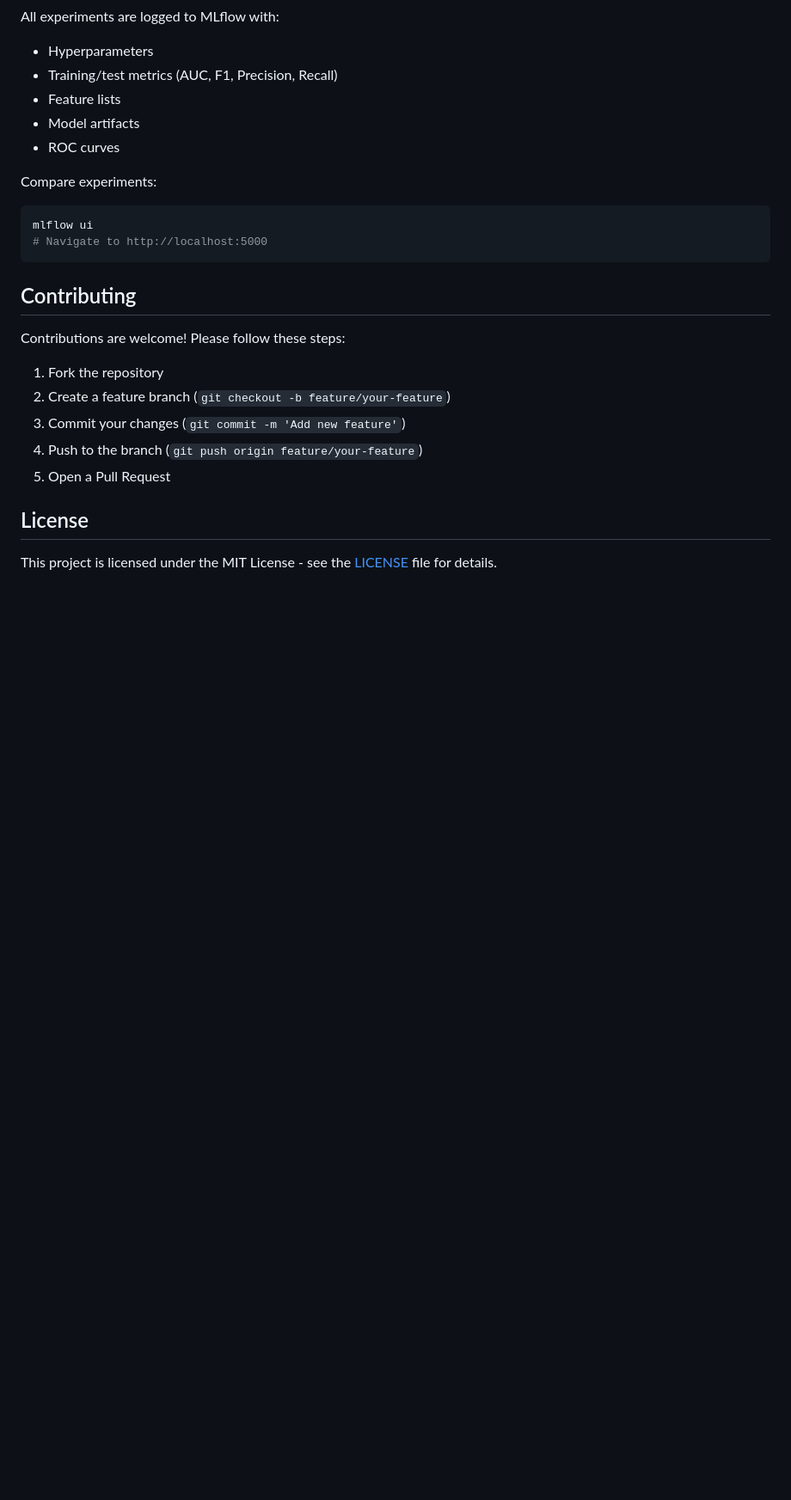
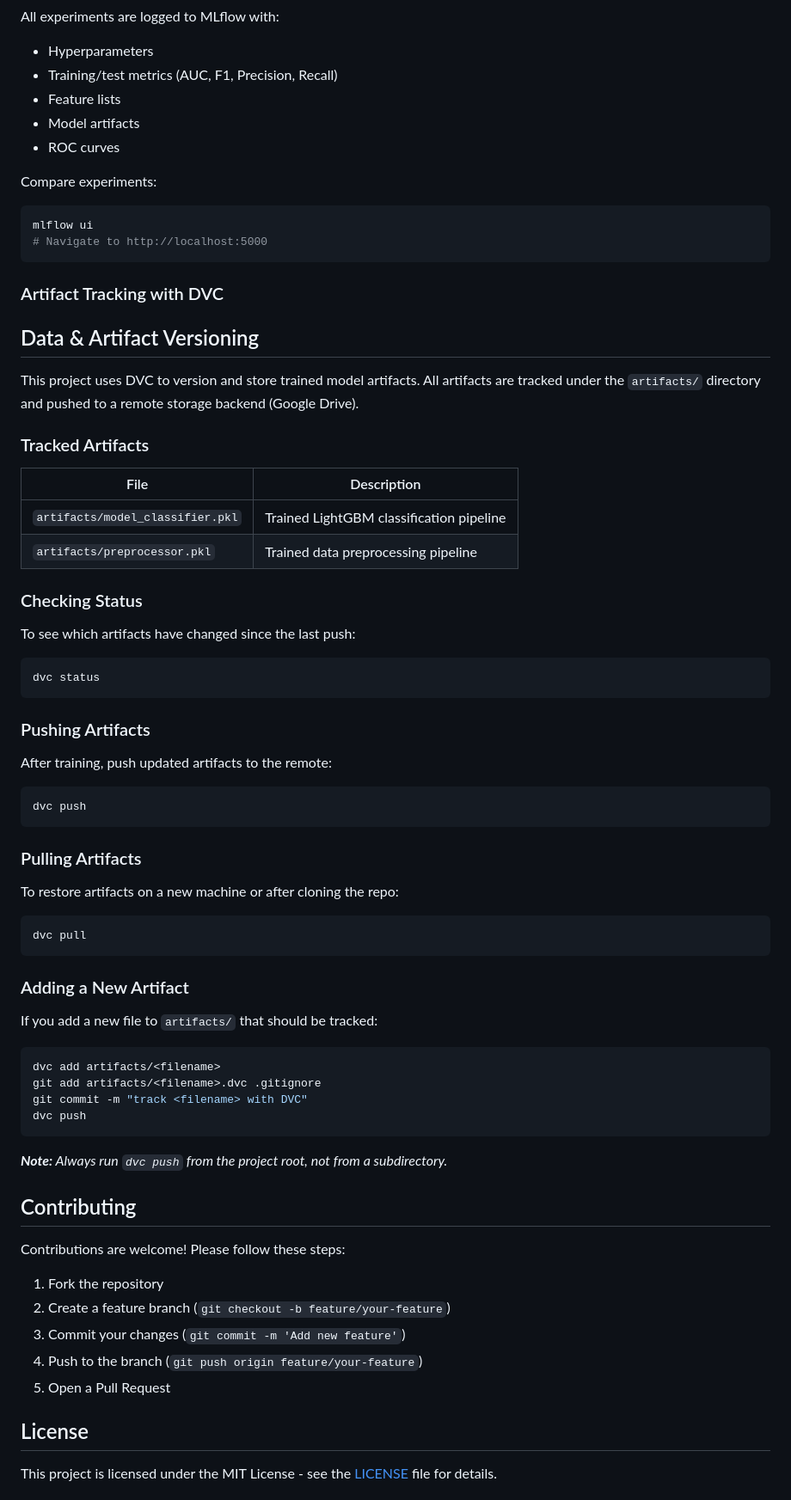
Before and after one commit to caseywhorton/homecredit, a Markdown page: README.md, the part around one of its changes. Shown at 86% size. Rendered like a GitHub page; blank space fills up the shorter version.

````diff
--- a/README.md
+++ b/README.md
@@ -356,6 +385,52 @@ mlflow ui
 # Navigate to http://localhost:5000
 ```
 
+### Artifact Tracking with DVC
+
+## Data & Artifact Versioning
+
+This project uses DVC to version and store trained model artifacts. All artifacts are tracked under the `artifacts/` directory and pushed to a remote storage backend (Google Drive).
+
+### Tracked Artifacts
+
+| File | Description |
+|------|-------------|
+| `artifacts/model_classifier.pkl` | Trained LightGBM classification pipeline |
+| `artifacts/preprocessor.pkl` | Trained data preprocessing pipeline |
+
+### Checking Status
+
+To see which artifacts have changed since the last push:
+```bash
+dvc status
+```
+
+### Pushing Artifacts
+
+After training, push updated artifacts to the remote:
+```bash
+dvc push
+```
+
+### Pulling Artifacts
+
+To restore artifacts on a new machine or after cloning the repo:
+```bash
+dvc pull
+```
+
+### Adding a New Artifact
+
+If you add a new file to `artifacts/` that should be tracked:
+```bash
+dvc add artifacts/<filename>
+git add artifacts/<filename>.dvc .gitignore
+git commit -m "track <filename> with DVC"
+dvc push
+```
+
+_**Note:** Always run `dvc push` from the project root, not from a subdirectory._
+
 ## Contributing
 
 Contributions are welcome! Please follow these steps:
````
Also changed, not shown: other parts of README.md (+40 -11 lines), img/mlflow_example.jpg (added), img/pr_curve_example.jpg (added), img/roc_curve_example.jpg (added), img/shap_bar_example.jpg (added), img/shap_example.jpg (added), 1 other file.
